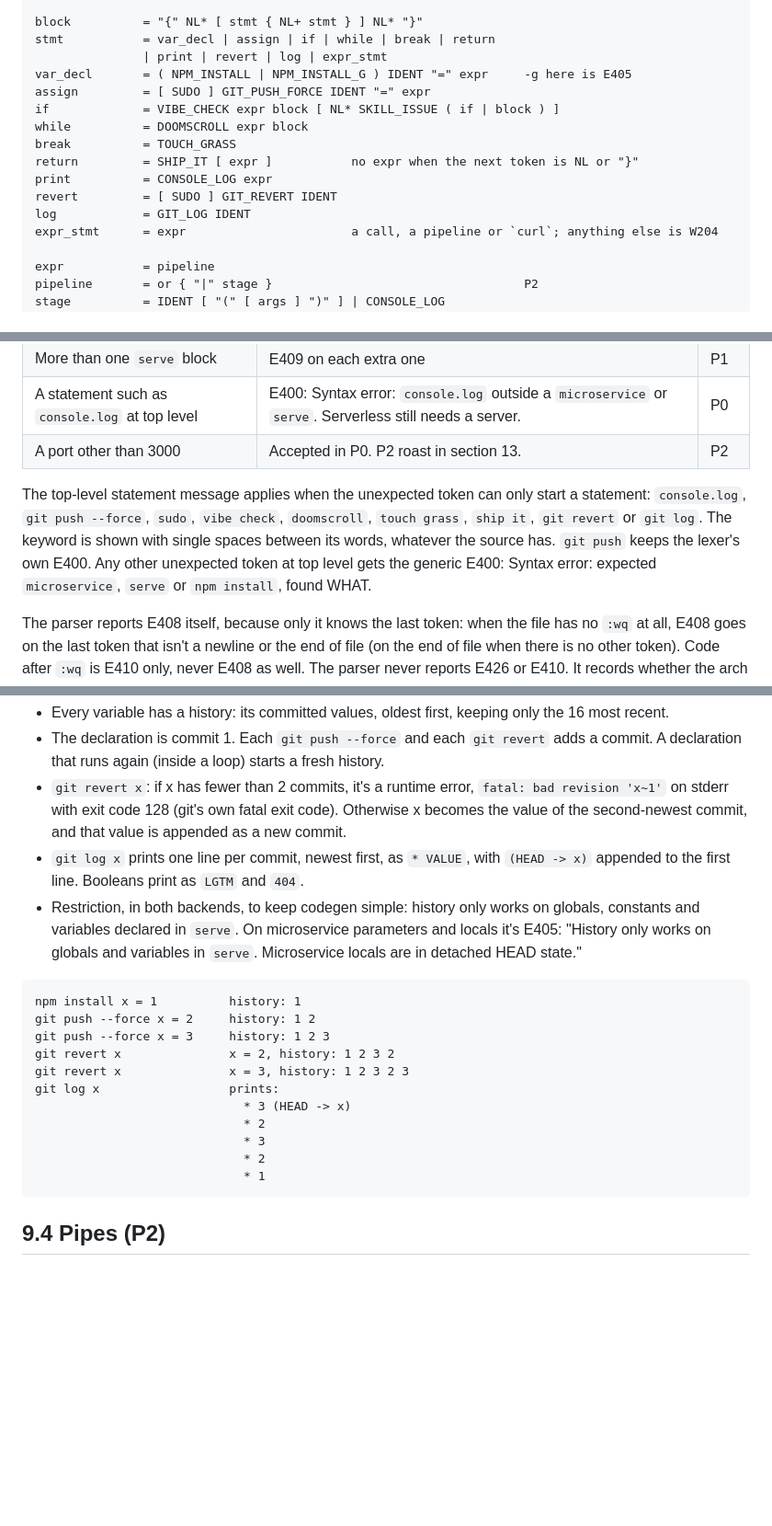
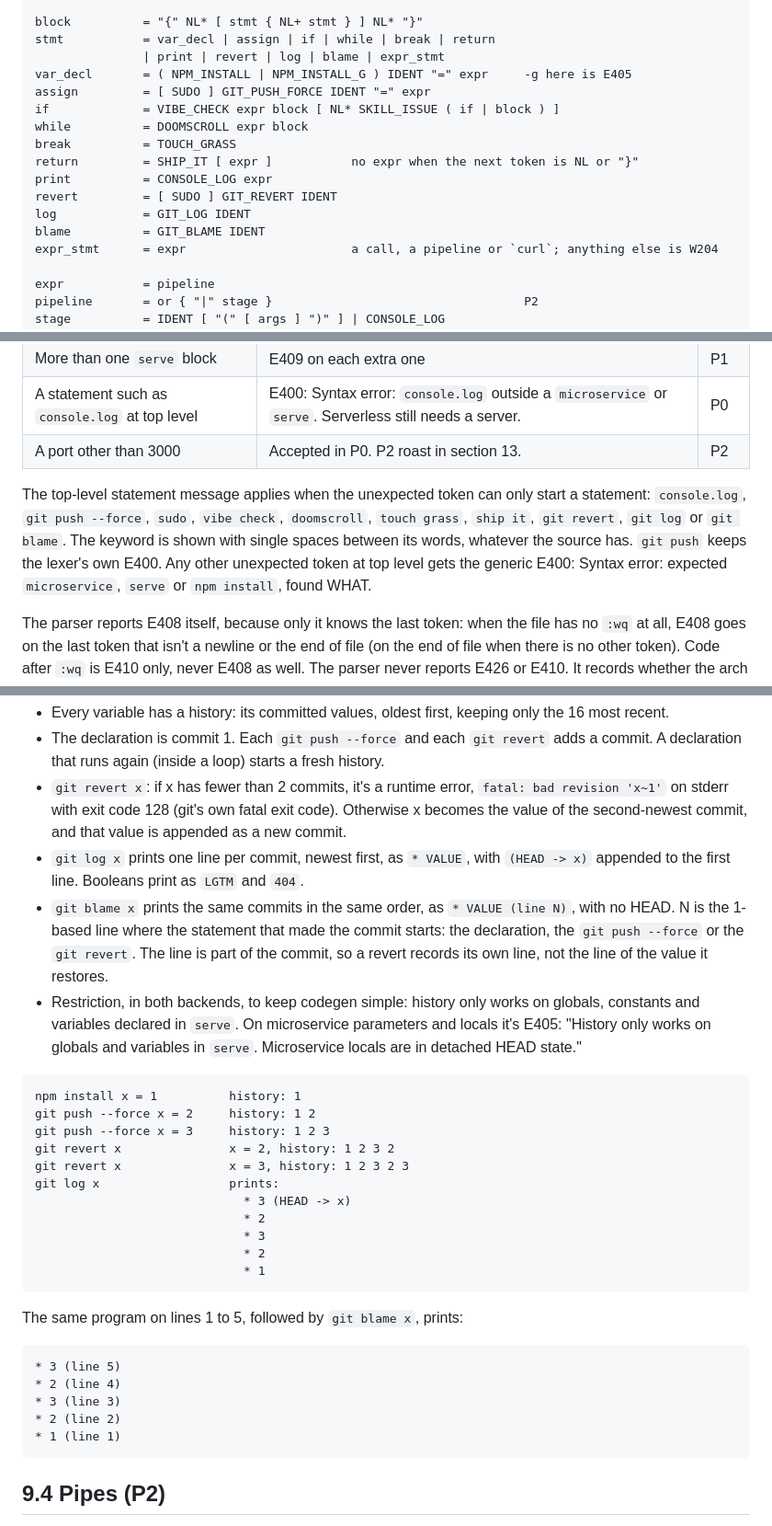
Before and after one commit to khyeo1011/btw, a Markdown page: docs/SPEC.md, 3 parts joined by grey strips. Shown at 92% size. Rendered like a GitHub page; blank space fills up the shorter version.

````diff
--- a/docs/SPEC.md
+++ b/docs/SPEC.md
@@ -149,7 +150,7 @@ serve          = SERVE LOCALHOST block
 
 block          = "{" NL* [ stmt { NL+ stmt } ] NL* "}"
 stmt           = var_decl | assign | if | while | break | return
-               | print | revert | log | expr_stmt
+               | print | revert | log | blame | expr_stmt
 var_decl       = ( NPM_INSTALL | NPM_INSTALL_G ) IDENT "=" expr     -g here is E405
 assign         = [ SUDO ] GIT_PUSH_FORCE IDENT "=" expr
 if             = VIBE_CHECK expr block [ NL* SKILL_ISSUE ( if | block ) ]
@@ -159,6 +160,7 @@ return         = SHIP_IT [ expr ]           no expr when the next token is NL or
 print          = CONSOLE_LOG expr
 revert         = [ SUDO ] GIT_REVERT IDENT
 log            = GIT_LOG IDENT
+blame          = GIT_BLAME IDENT
 expr_stmt      = expr                       a call, a pipeline or `curl`; anything else is W204
 
 expr           = pipeline
@@ -207,7 +209,7 @@ highest  9   f(args)  ( )     call, grouping
 | A statement such as `console.log` at top level | E400: Syntax error: `console.log` outside a `microservice` or `serve`. Serverless still needs a server. | P0   |
 | A port other than 3000                         | Accepted in P0. P2 roast in section 13.                                                                 | P2   |
 
-The top-level statement message applies when the unexpected token can only start a statement: `console.log`, `git push --force`, `sudo`, `vibe check`, `doomscroll`, `touch grass`, `ship it`, `git revert` or `git log`. The keyword is shown with single spaces between its words, whatever the source has. `git push` keeps the lexer's own E400. Any other unexpected token at top level gets the generic E400: Syntax error: expected `microservice`, `serve` or `npm install`, found WHAT.
+The top-level statement message applies when the unexpected token can only start a statement: `console.log`, `git push --force`, `sudo`, `vibe check`, `doomscroll`, `touch grass`, `ship it`, `git revert`, `git log` or `git blame`. The keyword is shown with single spaces between its words, whatever the source has. `git push` keeps the lexer's own E400. Any other unexpected token at top level gets the generic E400: Syntax error: expected `microservice`, `serve` or `npm install`, found WHAT.
 
 The parser reports E408 itself, because only it knows the last token: when the file has no `:wq` at all, E408 goes on the last token that isn't a newline or the end of file (on the end of file when there is no other token). Code after `:wq` is E410 only, never E408 as well. The parser never reports E426 or E410. It records whether the arch line was first, where `:wq` is, and what follows it, and the checker reports them. That keeps the parser simple and avoids duplicate errors.
 
@@ -368,6 +372,7 @@ P0 only detects direct self-calls. P1 builds the call graph and finds cycles (Ta
 - The declaration is commit 1. Each `git push --force` and each `git revert` adds a commit. A declaration that runs again (inside a loop) starts a fresh history.
 - `git revert x`: if x has fewer than 2 commits, it's a runtime error, `fatal: bad revision 'x~1'` on stderr with exit code 128 (git's own fatal exit code). Otherwise x becomes the value of the second-newest commit, and that value is appended as a new commit.
 - `git log x` prints one line per commit, newest first, as `* VALUE`, with `(HEAD -> x)` appended to the first line. Booleans print as `LGTM` and `404`.
+- `git blame x` prints the same commits in the same order, as `* VALUE (line N)`, with no HEAD. N is the 1-based line where the statement that made the commit starts: the declaration, the `git push --force` or the `git revert`. The line is part of the commit, so a revert records its own line, not the line of the value it restores.
 - Restriction, in both backends, to keep codegen simple: history only works on globals, constants and variables declared in `serve`. On microservice parameters and locals it's E405: "History only works on globals and variables in `serve`. Microservice locals are in detached HEAD state."
 
 ```
@@ -382,6 +387,16 @@ git log x                  prints:
                              * 3
                              * 2
                              * 1
+```
+
+The same program on lines 1 to 5, followed by `git blame x`, prints:
+
+```
+* 3 (line 5)
+* 2 (line 4)
+* 3 (line 3)
+* 2 (line 2)
+* 1 (line 1)
 ```
 
 ## 9.4 Pipes (P2)
````
Also changed, not shown: other parts of docs/SPEC.md (+7 -3 lines), docs/IMPL_SPEC.md (+12 -9 lines).
